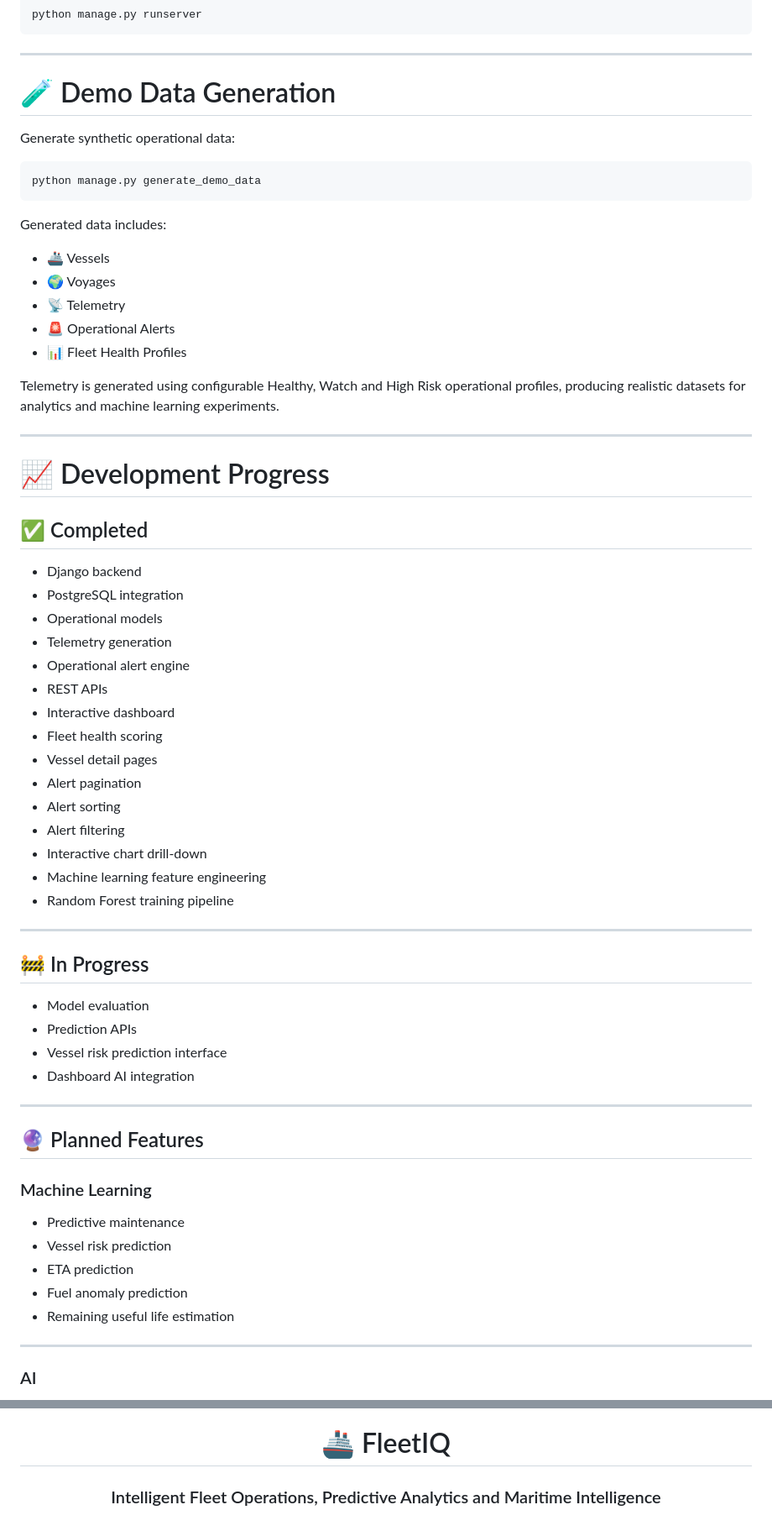
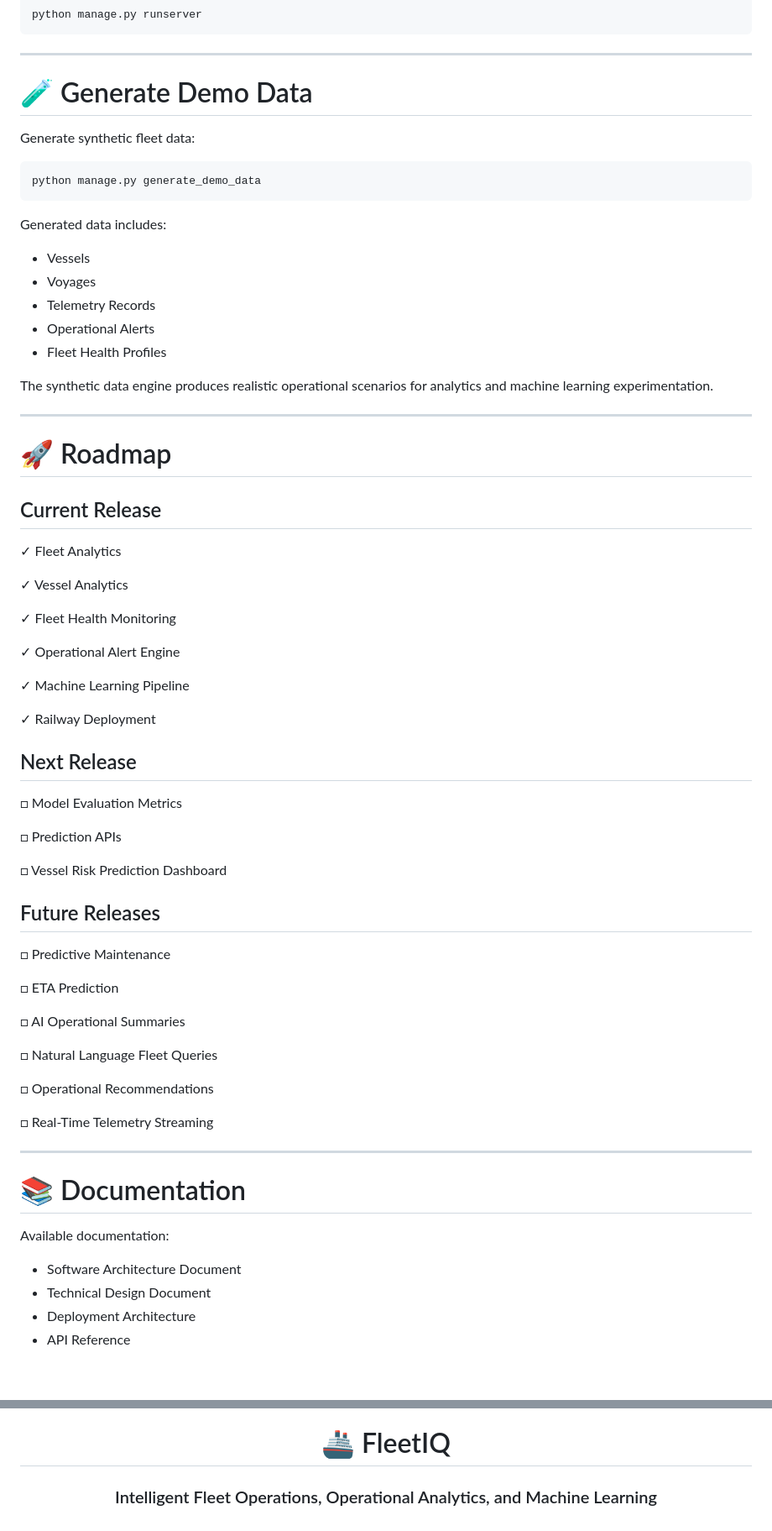
Before and after one commit to karianjahi/fleetiq, a Markdown page: README.md, 2 parts joined by grey strips. Shown at 84% size. GitHub-like rendering; blank space fills up the shorter version.

Commit message:
Update documentation

````diff
--- a/README.md
+++ b/README.md
@@ -325,9 +365,9 @@ python manage.py runserver
 
 ---
 
-# 🧪 Demo Data Generation
+# 🧪 Generate Demo Data
 
-Generate synthetic operational data:
+Generate synthetic fleet data:
 
 ```bash
 python manage.py generate_demo_data
@@ -335,58 +375,62 @@ python manage.py generate_demo_data
 
 Generated data includes:
 
-* 🚢 Vessels
-* 🌍 Voyages
-* 📡 Telemetry
-* 🚨 Operational Alerts
-* 📊 Fleet Health Profiles
+* Vessels
+* Voyages
+* Telemetry Records
+* Operational Alerts
+* Fleet Health Profiles
 
-Telemetry is generated using configurable Healthy, Watch and High Risk operational profiles, producing realistic datasets for analytics and machine learning experiments.
+The synthetic data engine produces realistic operational scenarios for analytics and machine learning experimentation.
 
 ---
 
-# 📈 Development Progress
+# 🚀 Roadmap
 
-## ✅ Completed
+## Current Release
 
-* Django backend
-* PostgreSQL integration
-* Operational models
-* Telemetry generation
-* Operational alert engine
-* REST APIs
-* Interactive dashboard
-* Fleet health scoring
-* Vessel detail pages
-* Alert pagination
-* Alert sorting
-* Alert filtering
-* Interactive chart drill-down
-* Machine learning feature engineering
-* Random Forest training pipeline
+✓ Fleet Analytics
+
+✓ Vessel Analytics
+
+✓ Fleet Health Monitoring
+
+✓ Operational Alert Engine
+
+✓ Machine Learning Pipeline
+
+✓ Railway Deployment
+
+## Next Release
+
+□ Model Evaluation Metrics
+
+□ Prediction APIs
+
+□ Vessel Risk Prediction Dashboard
+
+## Future Releases
+
+□ Predictive Maintenance
+
+□ ETA Prediction
+
+□ AI Operational Summaries
+
+□ Natural Language Fleet Queries
+
+□ Operational Recommendations
+
+□ Real-Time Telemetry Streaming
 
 ---
 
-## 🚧 In Progress
+# 📚 Documentation
 
-* Model evaluation
-* Prediction APIs
-* Vessel risk prediction interface
-* Dashboard AI integration
+Available documentation:
 
----
+* Software Architecture Document
+* Technical Design Document
+* Deployment Architecture
+* API Reference
 
-## 🔮 Planned Features
-
-### Machine Learning
-
-* Predictive maintenance
-* Vessel risk prediction
-* ETA prediction
-* Fuel anomaly prediction
-* Remaining useful life estimation
-
----
-
-### AI
-
@@ -445,6 +455,6 @@ FleetIQ is intentionally designed as:
 
 # 🚢 FleetIQ
 
-### Intelligent Fleet Operations, Predictive Analytics and Maritime Intelligence
+### Intelligent Fleet Operations, Operational Analytics, and Machine Learning
 
 </div>
````
Also changed, not shown: other parts of README.md (+241 -235 lines).
